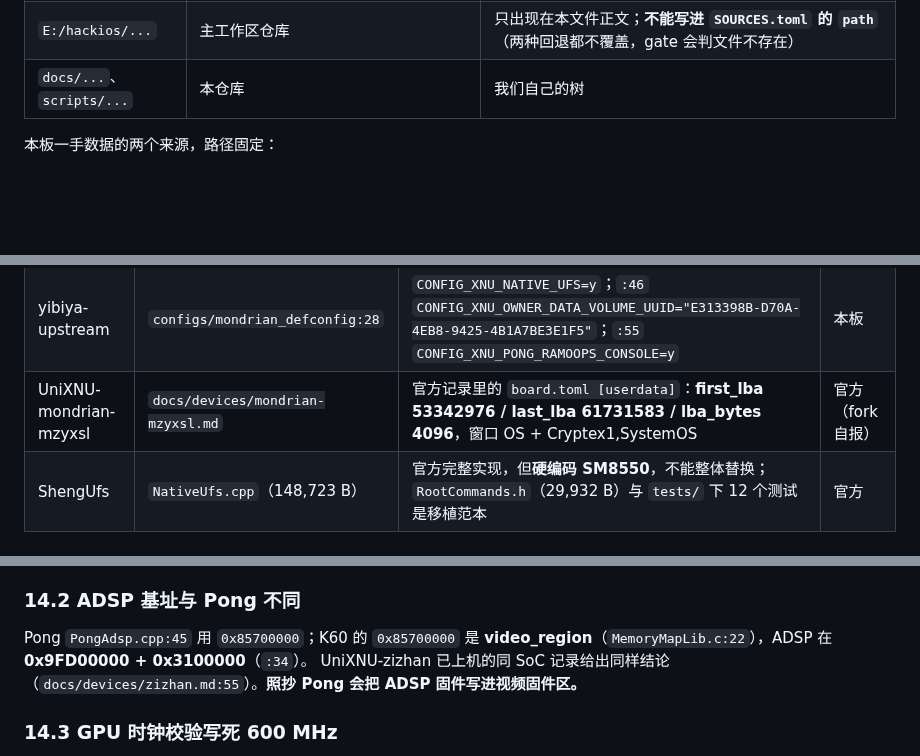
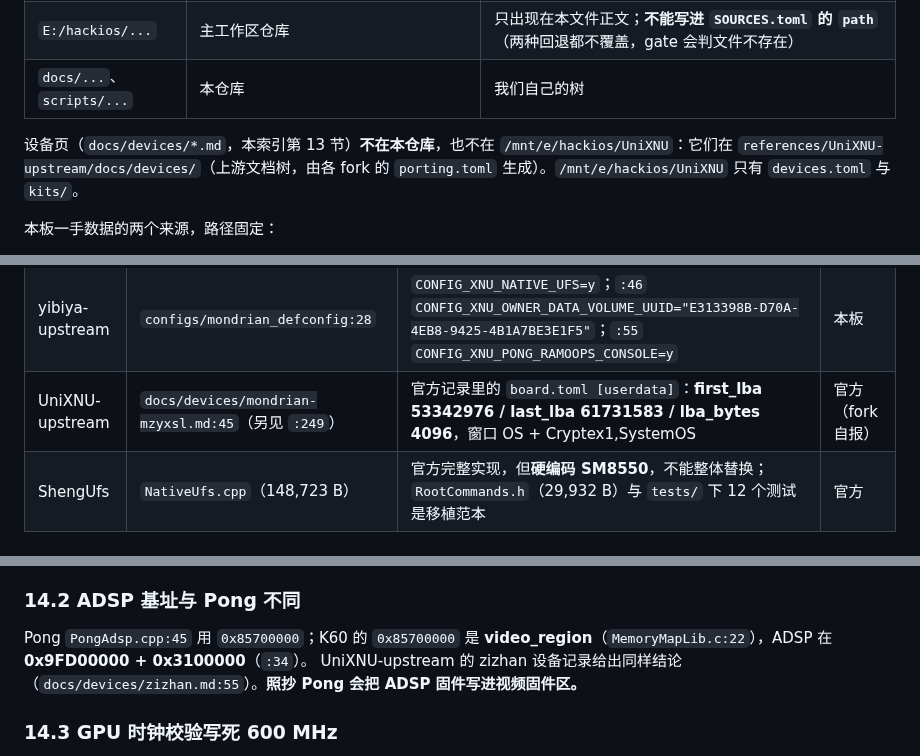
Before and after one commit to Emilelu/UniXNU-mondrian, a Markdown page: docs/research/REFERENCE-INDEX.md, 3 parts joined by grey strips. GitHub-like rendering; blank space fills up the shorter version.

```diff
--- a/docs/research/REFERENCE-INDEX.md
+++ b/docs/research/REFERENCE-INDEX.md
@@ -31,6 +31,8 @@
 | `references/...` | `/mnt/e/k60-work/references/...`（Windows: `E:/k60-work/references/...`） | 参考仓库快照。**本仓库树内没有 `references/` 目录**，`research-gate.py` 靠 `alt = os.path.join('/mnt/e/k60-work', path)` 回退才能找到 |
 | `E:/hackios/...` | 主工作区仓库 | 只出现在本文件正文；**不能写进 `SOURCES.toml` 的 `path`**（两种回退都不覆盖，gate 会判文件不存在） |
 | `docs/...`、`scripts/...` | 本仓库 | 我们自己的树 |
+
+设备页（`docs/devices/*.md`，本索引第 13 节）**不在本仓库**，也不在 `/mnt/e/hackios/UniXNU`：它们在 `references/UniXNU-upstream/docs/devices/`（上游文档树，由各 fork 的 `porting.toml` 生成）。`/mnt/e/hackios/UniXNU` 只有 `devices.toml` 与 `kits/`。
 
 本板一手数据的两个来源，路径固定：
 
@@ -465,7 +467,7 @@ stage 4 的验收日志（前缀 `K60 TOUCH:`）：`se4 fw 0x102 version 2 proto
 | pong-ufs | `RootLayout.h:157` | 窗口 magic `0x474e4853` / `0x544f4f52` = `"SHNGROOT"` | 同SoC异板 |
 | uefi-mondrian | `MemoryMapLib.c:111` | `{"SMMU", 0x15000000, 0x00200000, ...}` —— **K60 的 SMMU 窗口是 2 MiB，Pong 驱动只映射 1 MiB** | **本板实测** |
 | yibiya-upstream | `configs/mondrian_defconfig:28` | `CONFIG_XNU_NATIVE_UFS=y`；`:46` `CONFIG_XNU_OWNER_DATA_VOLUME_UUID="E313398B-D70A-4EB8-9425-4B1A7BE3E1F5"`；`:55` `CONFIG_XNU_PONG_RAMOOPS_CONSOLE=y` | 本板 |
-| UniXNU-mondrian-mzyxsl | `docs/devices/mondrian-mzyxsl.md` | 官方记录里的 `board.toml [userdata]`：**first_lba 53342976 / last_lba 61731583 / lba_bytes 4096**，窗口 OS + Cryptex1,SystemOS | 官方（fork 自报） |
+| UniXNU-upstream | `docs/devices/mondrian-mzyxsl.md:45`（另见 `:249`） | 官方记录里的 `board.toml [userdata]`：**first_lba 53342976 / last_lba 61731583 / lba_bytes 4096**，窗口 OS + Cryptex1,SystemOS | 官方（fork 自报） |
 | ShengUfs | `NativeUfs.cpp`（148,723 B） | 官方完整实现，但**硬编码 SM8550**，不能整体替换；`RootCommands.h`（29,932 B）与 `tests/` 下 12 个测试是移植范本 | 官方 |
 
 ---
@@ -602,7 +605,7 @@ stage 4 的验收日志（前缀 `K60 TOUCH:`）：`se4 fw 0x102 version 2 proto
 ### 14.2 ADSP 基址与 Pong 不同
 
 Pong `PongAdsp.cpp:45` 用 `0x85700000`；K60 的 `0x85700000` 是 **video_region**（`MemoryMapLib.c:22`），ADSP 在 **0x9FD00000 + 0x3100000**（`:34`）。
-UniXNU-zizhan 已上机的同 SoC 记录给出同样结论（`docs/devices/zizhan.md:55`）。**照抄 Pong 会把 ADSP 固件写进视频固件区。**
+UniXNU-upstream 的 zizhan 设备记录给出同样结论（`docs/devices/zizhan.md:55`）。**照抄 Pong 会把 ADSP 固件写进视频固件区。**
 
 ### 14.3 GPU 时钟校验写死 600 MHz
 
```
Also changed, not shown: other parts of docs/research/REFERENCE-INDEX.md (+9 -8 lines).
